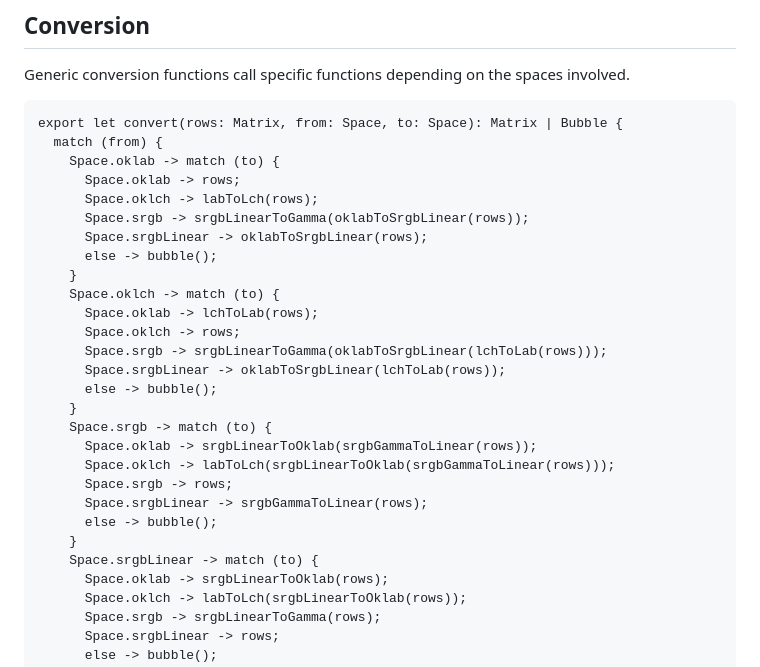
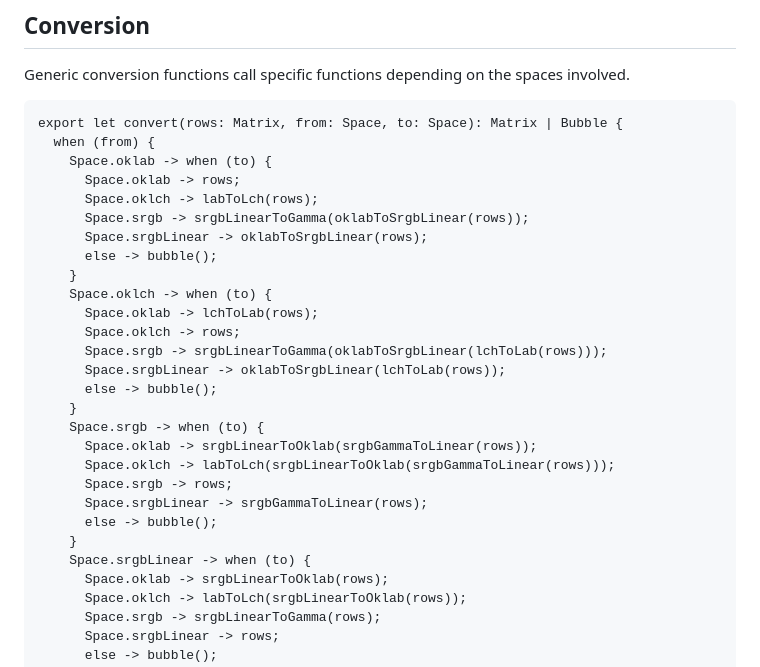
Before and after one commit to temperlang/prismora, a Markdown page: src/color.temper.md, the part around the change. Rendered like a GitHub page.

Commit message:
Use when and begin
Signed-off-by: Tom <tom@temper.systems>

```diff
--- a/src/color.temper.md
+++ b/src/color.temper.md
@@ -100,29 +100,29 @@ Generic conversion functions call specific functions depending on the spaces
 involved.
 
     export let convert(rows: Matrix, from: Space, to: Space): Matrix | Bubble {
-      match (from) {
-        Space.oklab -> match (to) {
+      when (from) {
+        Space.oklab -> when (to) {
           Space.oklab -> rows;
           Space.oklch -> labToLch(rows);
           Space.srgb -> srgbLinearToGamma(oklabToSrgbLinear(rows));
           Space.srgbLinear -> oklabToSrgbLinear(rows);
           else -> bubble();
         }
-        Space.oklch -> match (to) {
+        Space.oklch -> when (to) {
           Space.oklab -> lchToLab(rows);
           Space.oklch -> rows;
           Space.srgb -> srgbLinearToGamma(oklabToSrgbLinear(lchToLab(rows)));
           Space.srgbLinear -> oklabToSrgbLinear(lchToLab(rows));
           else -> bubble();
         }
-        Space.srgb -> match (to) {
+        Space.srgb -> when (to) {
           Space.oklab -> srgbLinearToOklab(srgbGammaToLinear(rows));
           Space.oklch -> labToLch(srgbLinearToOklab(srgbGammaToLinear(rows)));
           Space.srgb -> rows;
           Space.srgbLinear -> srgbGammaToLinear(rows);
           else -> bubble();
         }
-        Space.srgbLinear -> match (to) {
+        Space.srgbLinear -> when (to) {
           Space.oklab -> srgbLinearToOklab(rows);
           Space.oklch -> labToLch(srgbLinearToOklab(rows));
           Space.srgb -> srgbLinearToGamma(rows);
```
Also changed, not shown: src/helpers.temper.md (+1 -1 lines).
